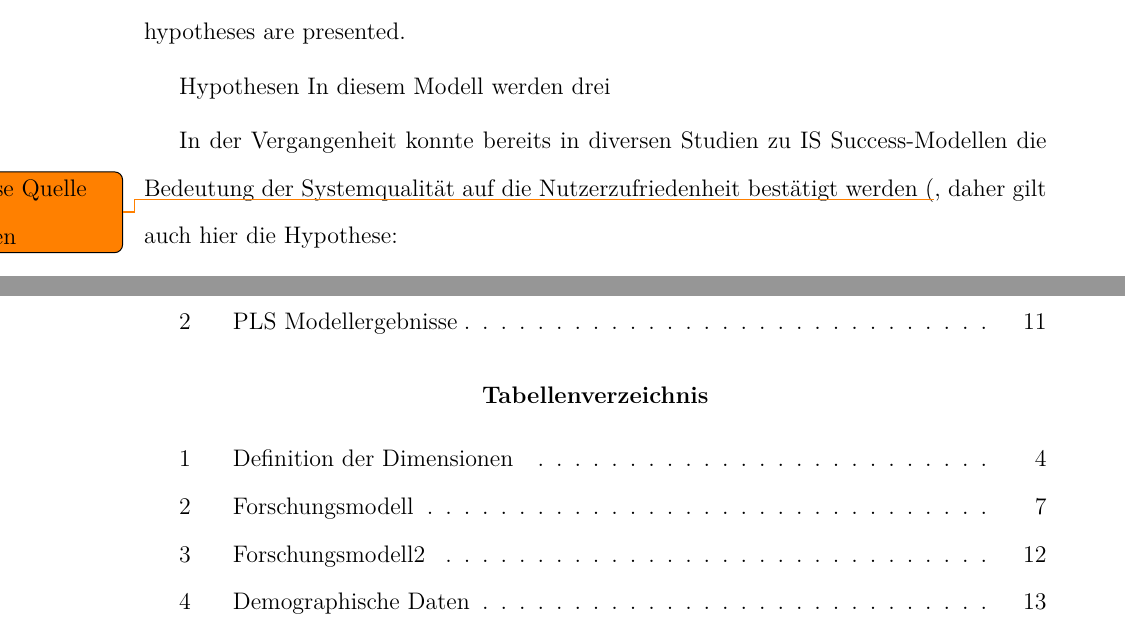
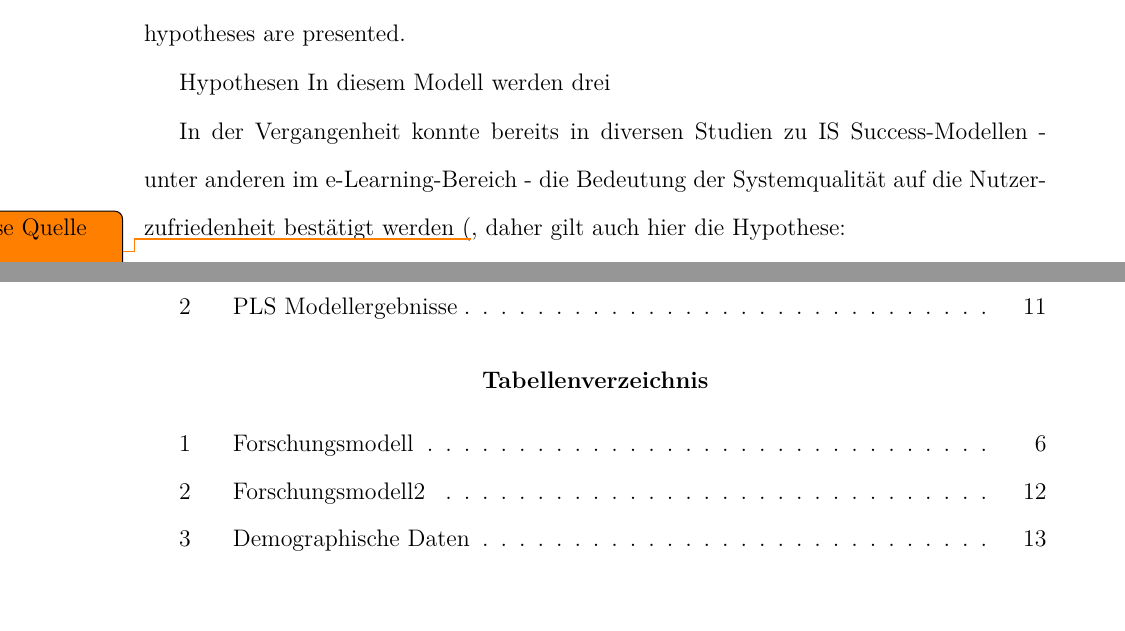
Before and after one commit to kathad1990/LFP, a LaTeX paper (main.tex, which reads Modell.tex): two parts of pages 4 and 11 of 16 before the commit and two parts of pages 4 and 10 of 15 after it, joined at a grey line, cut so that both start at the same text. Compiled offline with pdfLaTeX.

Commit message:
Modell-Hypothesen

```diff
--- a/Modell.tex
+++ b/Modell.tex
@@ -8,7 +8,7 @@ In this section, the research variables and hypotheses are presented.
 Hypothesen
 In diesem Modell werden drei
 
-In der Vergangenheit konnte bereits in diversen Studien zu IS Success-Modellen die Bedeutung der Systemqualität auf die Nutzerzufriedenheit bestätigt werden (\todo{diverse Quelle nennen}, daher gilt auch hier die Hypothese:
+In der Vergangenheit konnte bereits in diversen Studien zu IS Success-Modellen - unter anderen im e-Learning-Bereich - die Bedeutung der Systemqualität auf die Nutzerzufriedenheit bestätigt werden (\todo{diverse Quelle nennen}, daher gilt auch hier die Hypothese:
 
 \textbf{H1:} \textit{Die Systemqualität hat einen positiven Einfluss auf die Nutzerzufriedenheit.}
 
@@ -15,5 +16,6 @@ In der Vergangenheit konnte bereits in diversen Studien zu IS Success-Modellen d
 
 \textbf{H2:} \textit{Die Servicequalität hat einen positiven Einfluss auf die Nutzerzufriedenheit.}
+
 
 \textbf{H3:} \textit{Die Nutzerzufriedenheit hat einen positiven Einfluss auf den Net Benefit.}
 
```
Also changed, not shown: Modell.tex (1 more changed lines).
